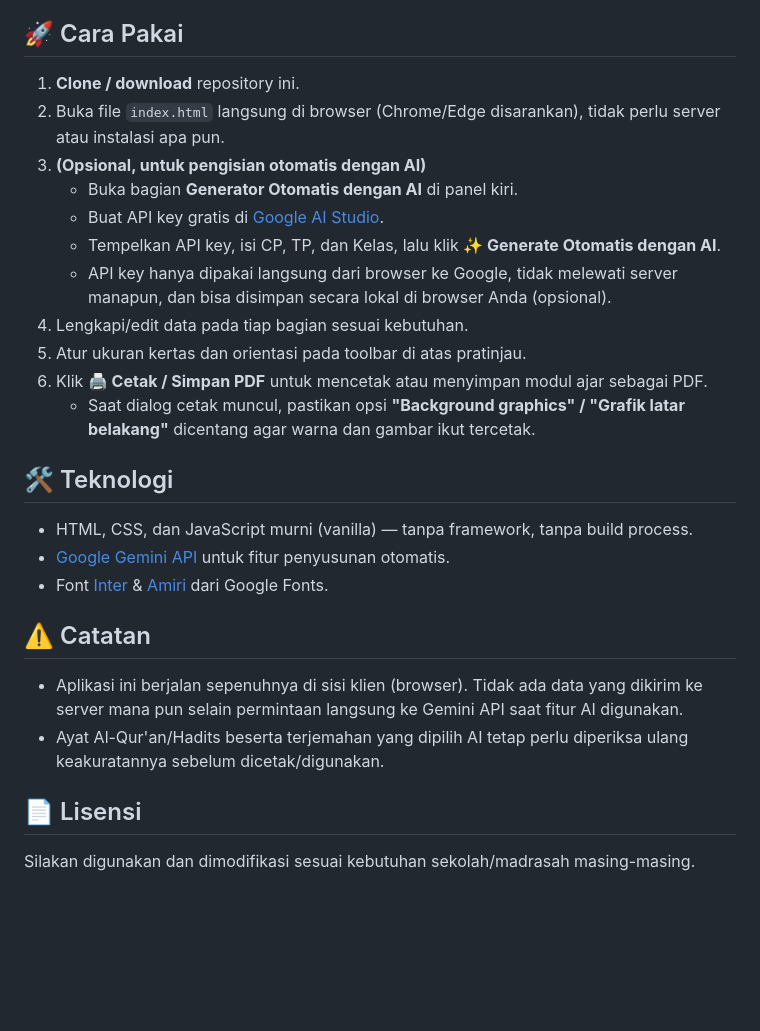
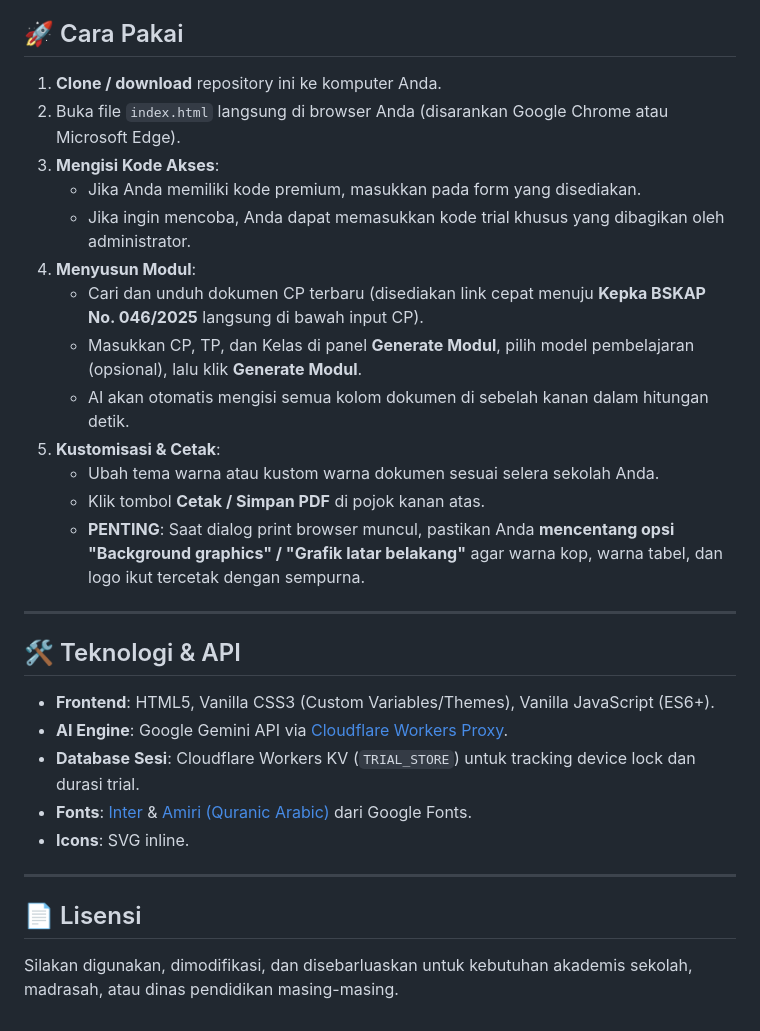
Before and after one commit to harisratnopambudi/modulajargenerator, a Markdown page: README.md, the part around one of its changes. Rendered like a GitHub page; blank space fills up the shorter version.

```diff
--- a/README.md
+++ b/README.md
@@ -26,29 +39,32 @@ Dibuat oleh **Haris DevLab** — SD Plus 2 Al-Muhajirin, Purwakarta.
 
 ## 🚀 Cara Pakai
 
-1. **Clone / download** repository ini.
-2. Buka file `index.html` langsung di browser (Chrome/Edge disarankan), tidak perlu server atau instalasi apa pun.
-3. **(Opsional, untuk pengisian otomatis dengan AI)**
-   - Buka bagian **Generator Otomatis dengan AI** di panel kiri.
-   - Buat API key gratis di [Google AI Studio](https://aistudio.google.com/apikey).
-   - Tempelkan API key, isi CP, TP, dan Kelas, lalu klik **✨ Generate Otomatis dengan AI**.
-   - API key hanya dipakai langsung dari browser ke Google, tidak melewati server manapun, dan bisa disimpan secara lokal di browser Anda (opsional).
-4. Lengkapi/edit data pada tiap bagian sesuai kebutuhan.
-5. Atur ukuran kertas dan orientasi pada toolbar di atas pratinjau.
-6. Klik **🖨️ Cetak / Simpan PDF** untuk mencetak atau menyimpan modul ajar sebagai PDF.
-   - Saat dialog cetak muncul, pastikan opsi **"Background graphics" / "Grafik latar belakang"** dicentang agar warna dan gambar ikut tercetak.
+1. **Clone / download** repository ini ke komputer Anda.
+2. Buka file `index.html` langsung di browser Anda (disarankan Google Chrome atau Microsoft Edge).
+3. **Mengisi Kode Akses**:
+   - Jika Anda memiliki kode premium, masukkan pada form yang disediakan.
+   - Jika ingin mencoba, Anda dapat memasukkan kode trial khusus yang dibagikan oleh administrator.
+4. **Menyusun Modul**:
+   - Cari dan unduh dokumen CP terbaru (disediakan link cepat menuju **Kepka BSKAP No. 046/2025** langsung di bawah input CP).
+   - Masukkan CP, TP, dan Kelas di panel **Generate Modul**, pilih model pembelajaran (opsional), lalu klik **Generate Modul**.
+   - AI akan otomatis mengisi semua kolom dokumen di sebelah kanan dalam hitungan detik.
+5. **Kustomisasi & Cetak**:
+   - Ubah tema warna atau kustom warna dokumen sesuai selera sekolah Anda.
+   - Klik tombol **Cetak / Simpan PDF** di pojok kanan atas.
+   - **PENTING**: Saat dialog print browser muncul, pastikan Anda **mencentang opsi "Background graphics" / "Grafik latar belakang"** agar warna kop, warna tabel, dan logo ikut tercetak dengan sempurna.
 
-## 🛠️ Teknologi
+---
 
-- HTML, CSS, dan JavaScript murni (vanilla) — tanpa framework, tanpa build process.
-- [Google Gemini API](https://ai.google.dev/) untuk fitur penyusunan otomatis.
-- Font [Inter](https://fonts.google.com/specimen/Inter) & [Amiri](https://fonts.google.com/specimen/Amiri) dari Google Fonts.
+## 🛠️ Teknologi & API
 
-## ⚠️ Catatan
+- **Frontend**: HTML5, Vanilla CSS3 (Custom Variables/Themes), Vanilla JavaScript (ES6+).
+- **AI Engine**: Google Gemini API via [Cloudflare Workers Proxy](https://workers.cloudflare.com/).
+- **Database Sesi**: Cloudflare Workers KV (`TRIAL_STORE`) untuk tracking device lock dan durasi trial.
+- **Fonts**: [Inter](https://fonts.google.com/specimen/Inter) & [Amiri (Quranic Arabic)](https://fonts.google.com/specimen/Amiri) dari Google Fonts.
+- **Icons**: SVG inline.
 
-- Aplikasi ini berjalan sepenuhnya di sisi klien (browser). Tidak ada data yang dikirim ke server mana pun selain permintaan langsung ke Gemini API saat fitur AI digunakan.
-- Ayat Al-Qur'an/Hadits beserta terjemahan yang dipilih AI tetap perlu diperiksa ulang keakuratannya sebelum dicetak/digunakan.
+---
 
 ## 📄 Lisensi
 
-Silakan digunakan dan dimodifikasi sesuai kebutuhan sekolah/madrasah masing-masing.
+Silakan digunakan, dimodifikasi, dan disebarluaskan untuk kebutuhan akademis sekolah, madrasah, atau dinas pendidikan masing-masing.
```
Also changed, not shown: other parts of README.md (+24 -11 lines).
